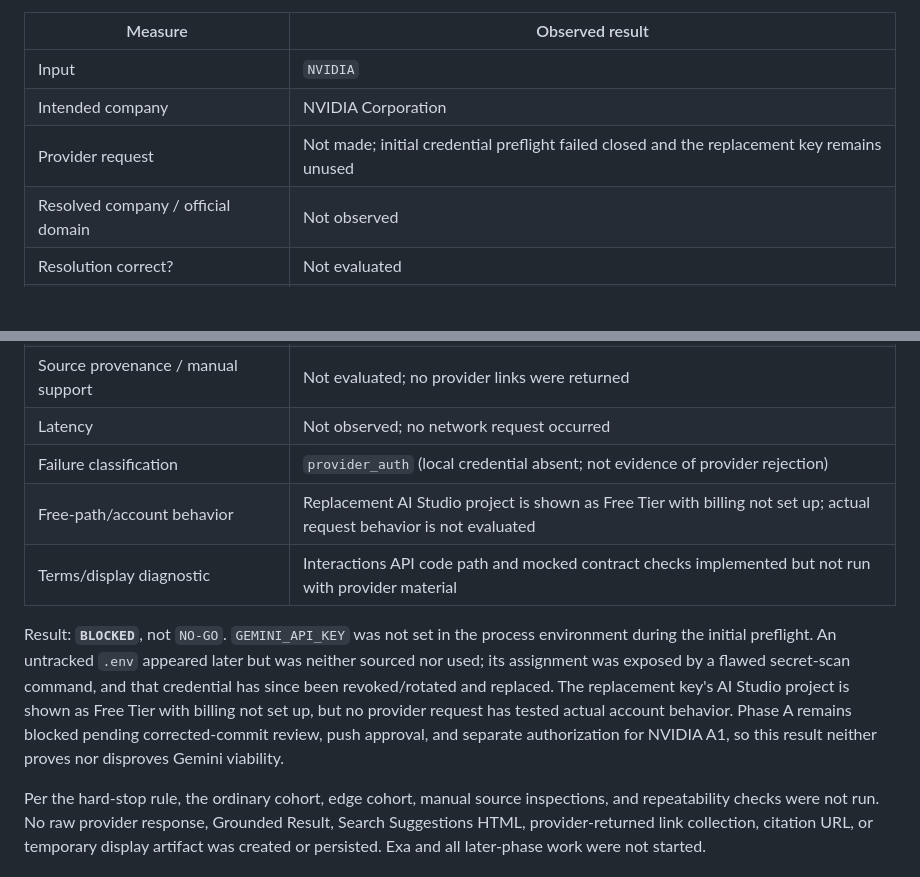
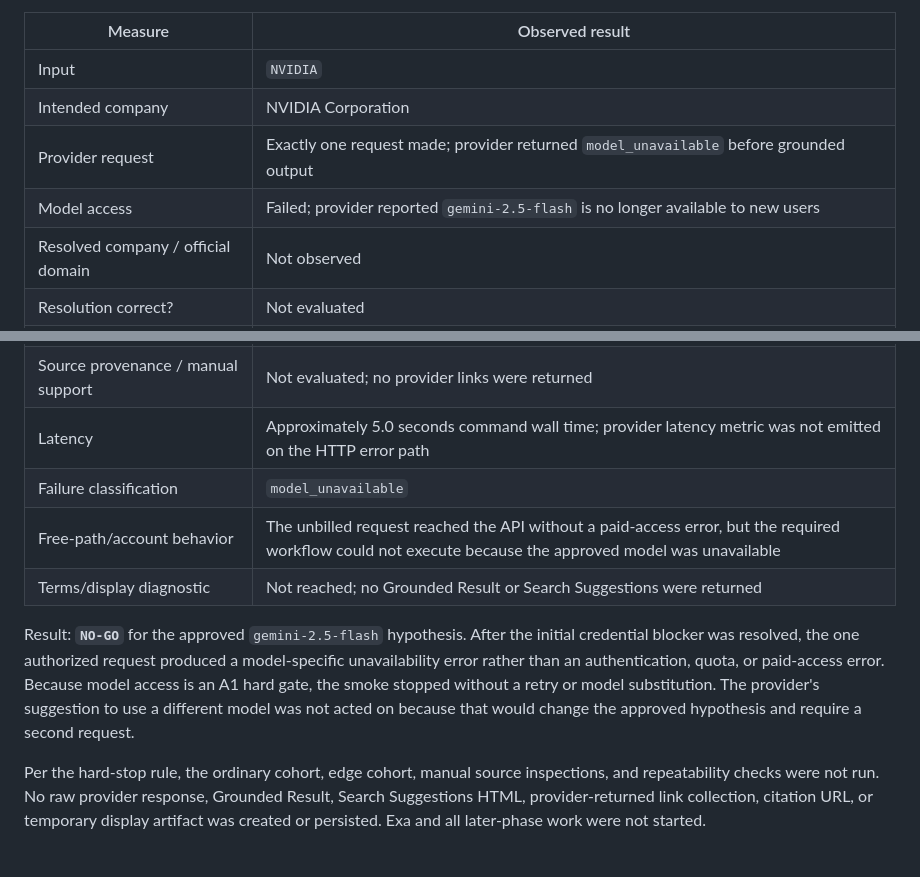
Before and after one commit to aprescod12/company-snapshot-v2, a Markdown page: docs/TESTING.md, 2 parts joined by grey strips. Drawn GitHub-style; blank space fills up the shorter version.

```diff
--- a/docs/TESTING.md
+++ b/docs/TESTING.md
@@ -261,19 +261,20 @@ Verification date: 2026-09-07
 | --- | --- |
 | Input | `NVIDIA` |
 | Intended company | NVIDIA Corporation |
-| Provider request | Not made; initial credential preflight failed closed and the replacement key remains unused |
+| Provider request | Exactly one request made; provider returned `model_unavailable` before grounded output |
+| Model access | Failed; provider reported `gemini-2.5-flash` is no longer available to new users |
 | Resolved company / official domain | Not observed |
 | Resolution correct? | Not evaluated |
 | Candidate events | `N/A` |
 | Final signals / dates / recency / distinctness | Not observed |
 | Search queries / citations / sources | Not observed |
 | Source provenance / manual support | Not evaluated; no provider links were returned |
-| Latency | Not observed; no network request occurred |
-| Failure classification | `provider_auth` (local credential absent; not evidence of provider rejection) |
-| Free-path/account behavior | Replacement AI Studio project is shown as Free Tier with billing not set up; actual request behavior is not evaluated |
-| Terms/display diagnostic | Interactions API code path and mocked contract checks implemented but not run with provider material |
+| Latency | Approximately 5.0 seconds command wall time; provider latency metric was not emitted on the HTTP error path |
+| Failure classification | `model_unavailable` |
+| Free-path/account behavior | The unbilled request reached the API without a paid-access error, but the required workflow could not execute because the approved model was unavailable |
+| Terms/display diagnostic | Not reached; no Grounded Result or Search Suggestions were returned |
 
-Result: **`BLOCKED`**, not `NO-GO`. `GEMINI_API_KEY` was not set in the process environment during the initial preflight. An untracked `.env` appeared later but was neither sourced nor used; its assignment was exposed by a flawed secret-scan command, and that credential has since been revoked/rotated and replaced. The replacement key's AI Studio project is shown as Free Tier with billing not set up, but no provider request has tested actual account behavior. Phase A remains blocked pending corrected-commit review, push approval, and separate authorization for NVIDIA A1, so this result neither proves nor disproves Gemini viability.
+Result: **`NO-GO`** for the approved `gemini-2.5-flash` hypothesis. After the initial credential blocker was resolved, the one authorized request produced a model-specific unavailability error rather than an authentication, quota, or paid-access error. Because model access is an A1 hard gate, the smoke stopped without a retry or model substitution. The provider's suggestion to use a different model was not acted on because that would change the approved hypothesis and require a second request.
 
 Per the hard-stop rule, the ordinary cohort, edge cohort, manual source inspections, and repeatability checks were not run. No raw provider response, Grounded Result, Search Suggestions HTML, provider-returned link collection, citation URL, or temporary display artifact was created or persisted. Exa and all later-phase work were not started.
 
```
Also changed, not shown: other parts of docs/TESTING.md (+1 -1 lines), docs/PHASE_A_GEMINI.md (+12 -8 lines), docs/PLAN.md (+3 -3 lines).
